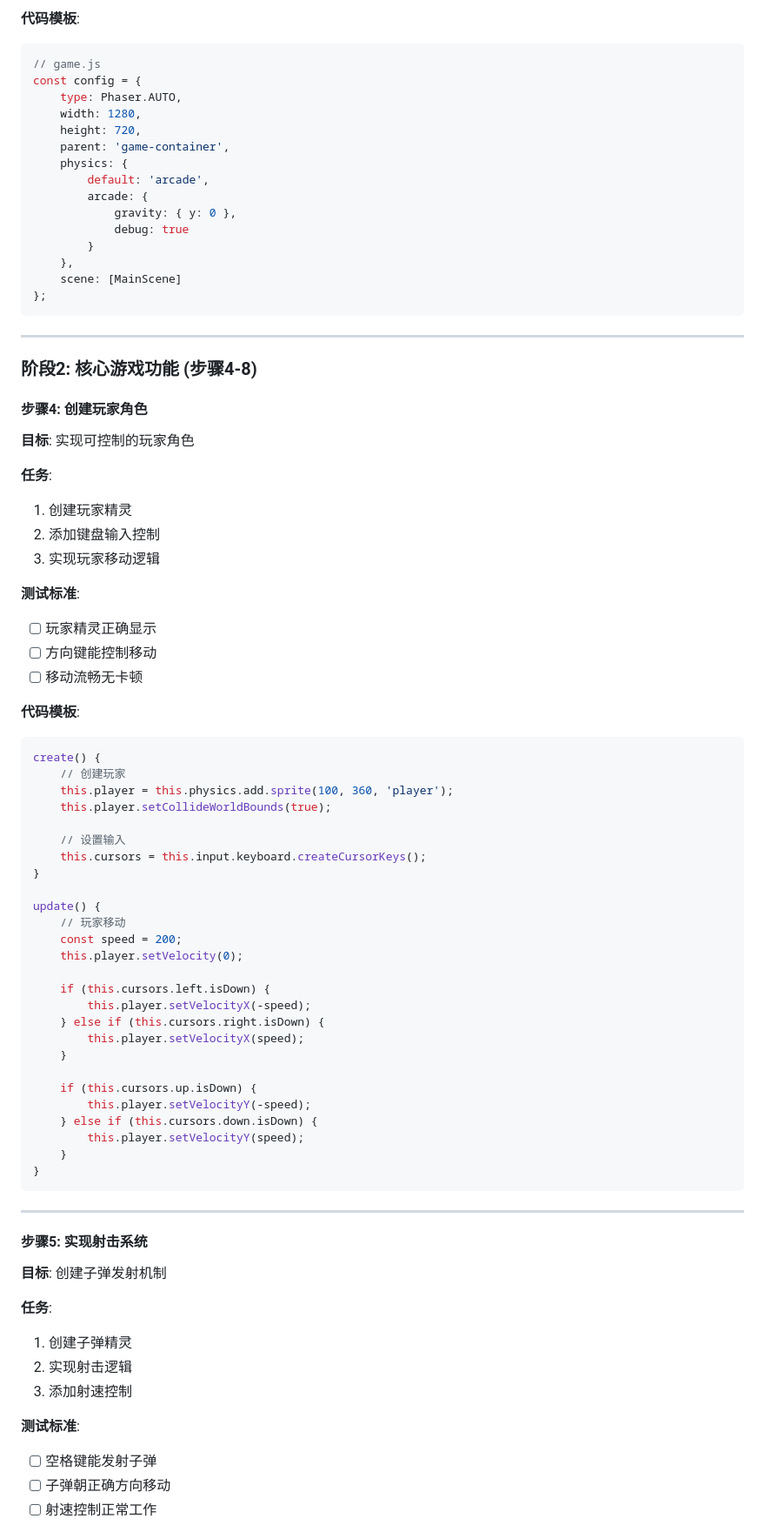
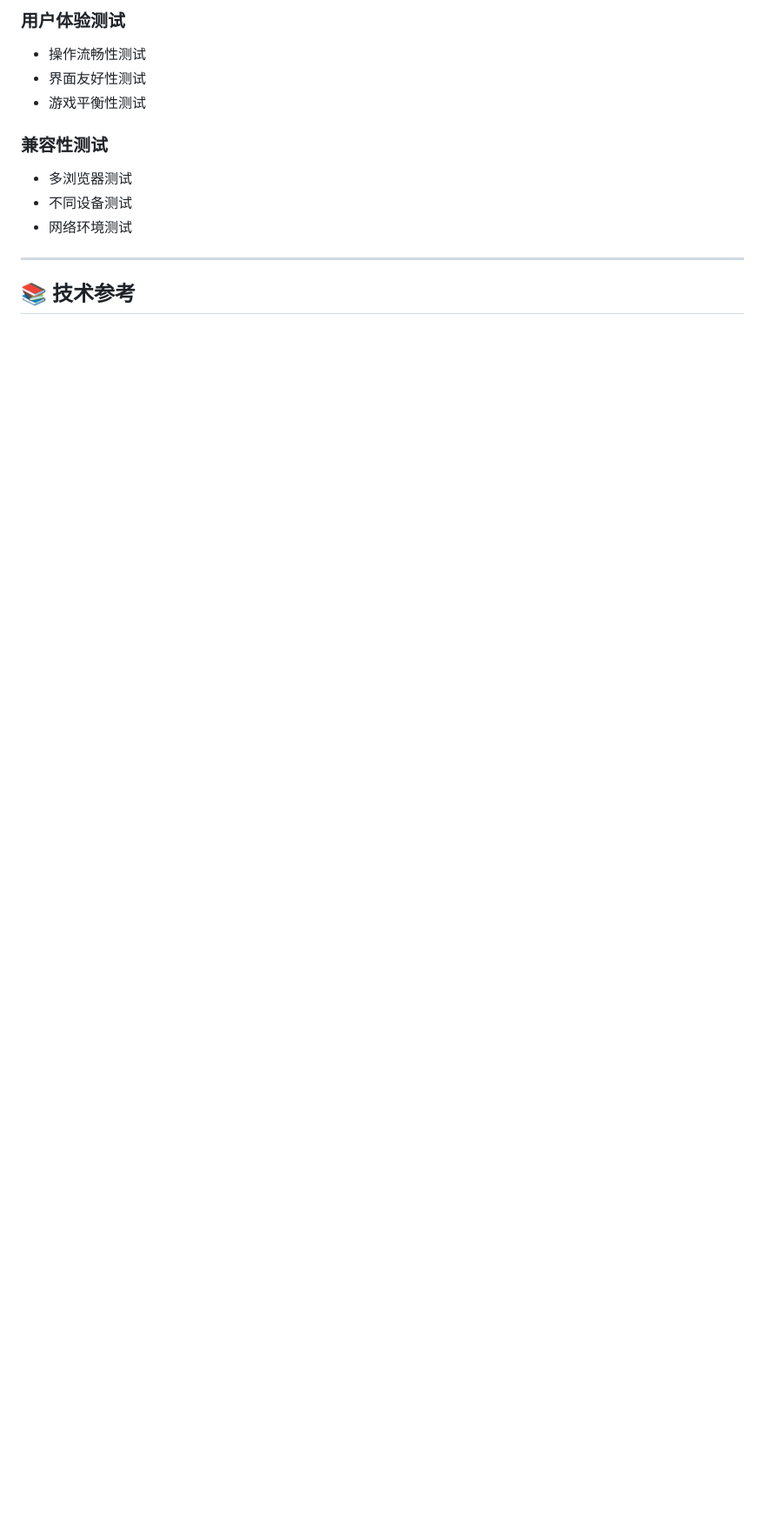
Before and after one commit to skyever76/EricAdam1stGame, a Markdown page: 开发计划.md, the part around the change printed below. Shown: that part at 87% size. Drawn GitHub-style; blank space fills up the shorter version.

````diff
--- a/开发计划.md
+++ b/开发计划.md
@@ -134,82 +265,15 @@ export default class MainScene extends Phaser.Scene {
 
-**代码模板**:
-```javascript
-// game.js
-const config = {
-    type: Phaser.AUTO,
-    width: 1280,
-    height: 720,
-    parent: 'game-container',
-    physics: {
-        default: 'arcade',
-        arcade: {
-            gravity: { y: 0 },
-            debug: true
-        }
-    },
-    scene: [MainScene]
-};
-```
+### 用户体验测试
+- 操作流畅性测试
+- 界面友好性测试
+- 游戏平衡性测试
+
+### 兼容性测试
+- 多浏览器测试
+- 不同设备测试
+- 网络环境测试
 
 ---
 
-### 阶段2: 核心游戏功能 (步骤4-8)
+## 📚 技术参考
 
-#### 步骤4: 创建玩家角色
-**目标**: 实现可控制的玩家角色
-
-**任务**:
-1. 创建玩家精灵
-2. 添加键盘输入控制
-3. 实现玩家移动逻辑
-
-**测试标准**:
-- [ ] 玩家精灵正确显示
-- [ ] 方向键能控制移动
-- [ ] 移动流畅无卡顿
-
-**代码模板**:
-```javascript
-create() {
-    // 创建玩家
-    this.player = this.physics.add.sprite(100, 360, 'player');
-    this.player.setCollideWorldBounds(true);
-
-    // 设置输入
-    this.cursors = this.input.keyboard.createCursorKeys();
-}
-
-update() {
-    // 玩家移动
-    const speed = 200;
-    this.player.setVelocity(0);
-
-    if (this.cursors.left.isDown) {
-        this.player.setVelocityX(-speed);
-    } else if (this.cursors.right.isDown) {
-        this.player.setVelocityX(speed);
-    }
-
-    if (this.cursors.up.isDown) {
-        this.player.setVelocityY(-speed);
-    } else if (this.cursors.down.isDown) {
-        this.player.setVelocityY(speed);
-    }
-}
-```
-
----
-
-#### 步骤5: 实现射击系统
-**目标**: 创建子弹发射机制
-
-**任务**:
-1. 创建子弹精灵
-2. 实现射击逻辑
-3. 添加射速控制
-
-**测试标准**:
-- [ ] 空格键能发射子弹
-- [ ] 子弹朝正确方向移动
-- [ ] 射速控制正常工作
-
````
Also changed, not shown: other parts of 开发计划.md (+266 -342 lines).
